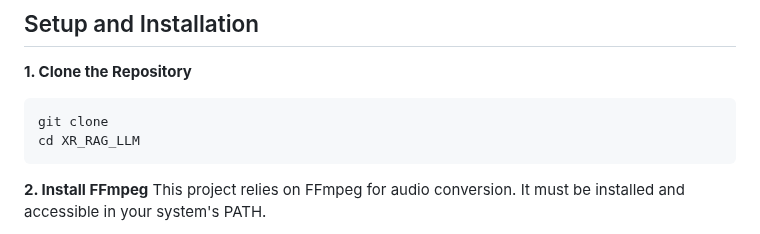
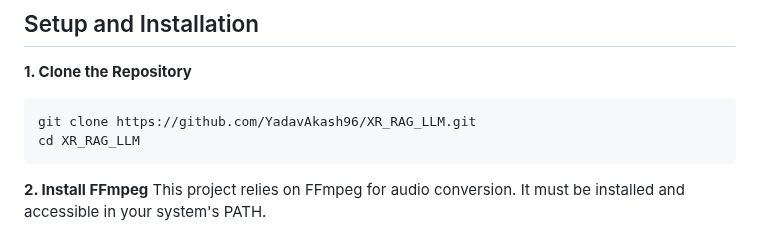
Before and after one commit to YadavAkash96/XR_RAG_LLM, a Markdown page: readme.md, the part around the change. Drawn GitHub-style.

````diff
--- a/readme.md
+++ b/readme.md
@@ -110,7 +110,7 @@ XR_RAG_LLM/
 
 **1. Clone the Repository**
 ```bash
-git clone
+git clone https://github.com/YadavAkash96/XR_RAG_LLM.git
 cd XR_RAG_LLM
 ```
 
````
